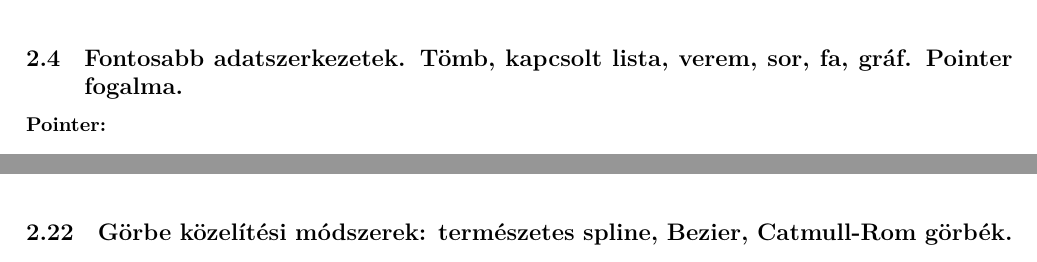
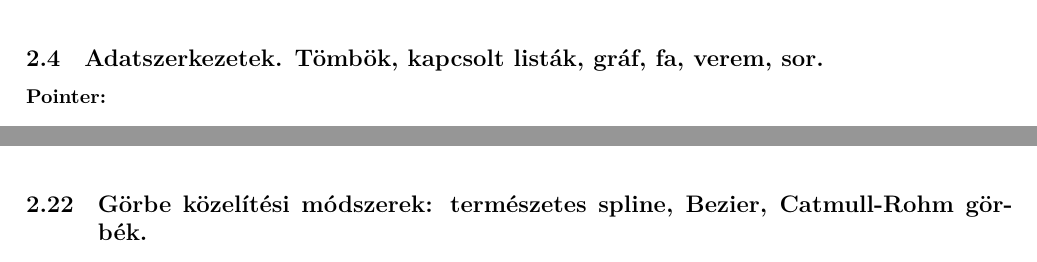
Before and after one commit to gergovari/mecha-v, a LaTeX document (main.tex, which reads content/informatika/subs/22.tex, content/informatika/subs/4.tex): two parts of pages 57 and 78 of 85, joined at a grey line, cut at the place of the change. Compiled offline with XeLaTeX.

Commit message:
sync Informatika question titles with user request

```diff
--- a/content/informatika/subs/22.tex
+++ b/content/informatika/subs/22.tex
@@ -1 +1 @@
-\subsection{Görbe közelítési módszerek: természetes spline, Bezier, Catmull-Rom görbék.}
+\subsection{Görbe közelítési módszerek: természetes spline, Bezier, Catmull-Rohm görbék.}
--- a/content/informatika/subs/4.tex
+++ b/content/informatika/subs/4.tex
@@ -1,4 +1,4 @@
-\subsection{Fontosabb adatszerkezetek. Tömb, kapcsolt lista, verem, sor, fa, gráf. Pointer fogalma.}
+\subsection{Adatszerkezetek. Tömbök, kapcsolt listák, gráf, fa, verem, sor.}
 
 \noindent \textbf{Pointer:}
 \begin{itemize}
```
